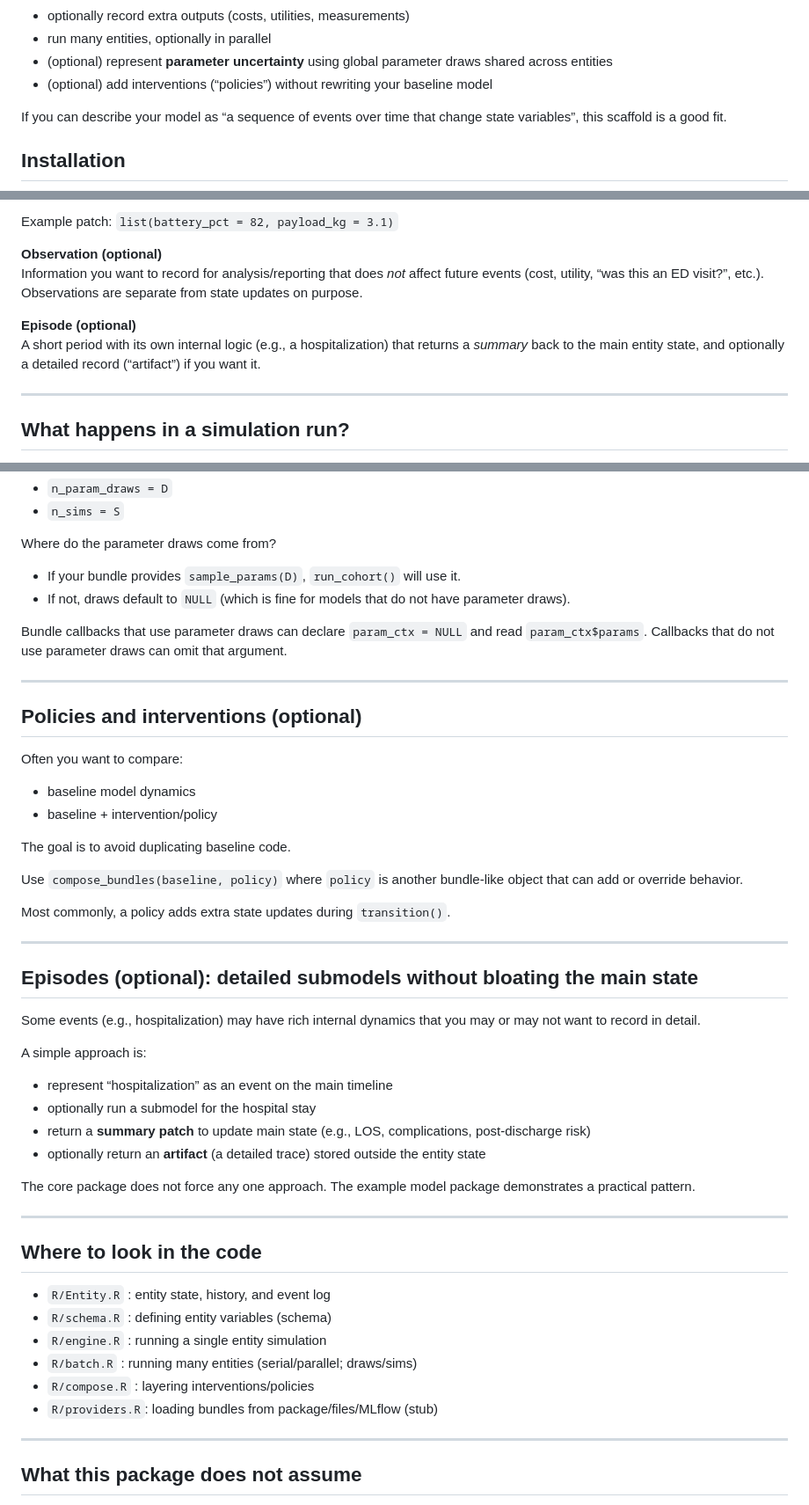
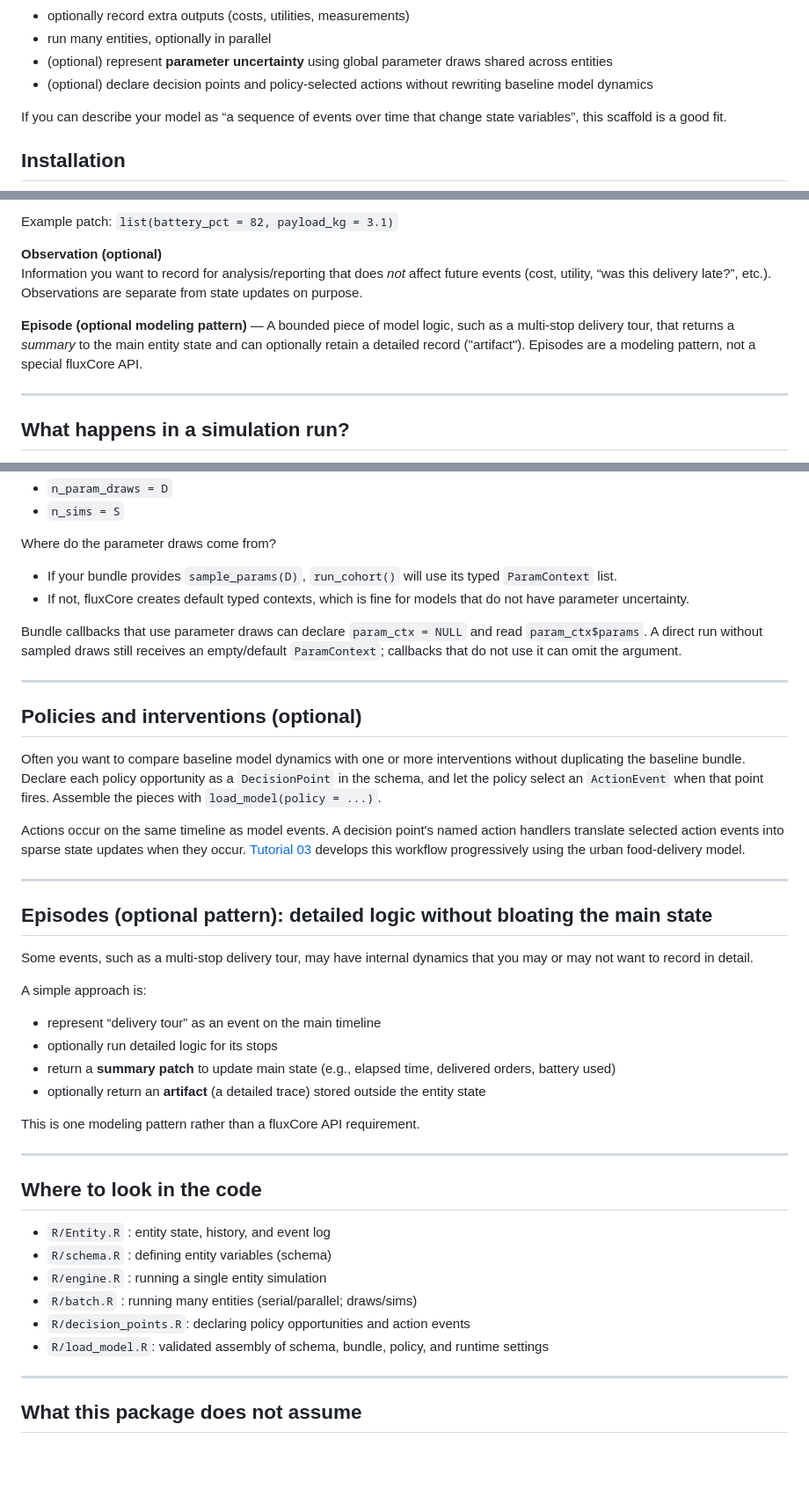
Before and after one commit to jarrod-dalton/fluxCore, a Markdown page: README.md, 3 parts joined by grey strips. Shown at 88% size. Rendered like a GitHub page; blank space fills up the shorter version.

Commit message:
Refresh fluxCore contract overview

```diff
--- a/README.md
+++ b/README.md
@@ -15,7 +15,7 @@ This package is meant to be a **foundation**. It does not contain a domain-speci
 - optionally record extra outputs (costs, utilities, measurements)
 - run many entities, optionally in parallel
 - (optional) represent **parameter uncertainty** using global parameter draws shared across entities
-- (optional) add interventions (“policies”) without rewriting your baseline model
+- (optional) declare decision points and policy-selected actions without rewriting baseline model dynamics
 
 If you can describe your model as “a sequence of events over time that change state variables”, this scaffold is a good fit.
 ## Installation
@@ -59,10 +59,12 @@ A named list of only the variables that change at an event. Variables not in the
 Example patch: `list(battery_pct = 82, payload_kg = 3.1)`
 
 **Observation (optional)**
-Information you want to record for analysis/reporting that does *not* affect future events (cost, utility, “was this an ED visit?”, etc.). Observations are separate from state updates on purpose.
+Information you want to record for analysis/reporting that does *not* affect future events (cost, utility, “was this delivery late?”, etc.). Observations are separate from state updates on purpose.
 
-**Episode (optional)**
-A short period with its own internal logic (e.g., a hospitalization) that returns a *summary* back to the main entity state, and optionally a detailed record (“artifact”) if you want it.
+**Episode (optional modeling pattern)** — A bounded piece of model logic, such
+as a multi-stop delivery tour, that returns a *summary* to the main entity state
+and can optionally retain a detailed record ("artifact"). Episodes are a
+modeling pattern, not a special fluxCore API.
 
 ---
 
@@ -309,40 +325,44 @@ You control this via:
 - `n_sims = S`
 
 Where do the parameter draws come from?
-- If your bundle provides `sample_params(D)`, `run_cohort()` will use it.
-- If not, draws default to `NULL` (which is fine for models that do not have parameter draws).
+- If your bundle provides `sample_params(D)`, `run_cohort()` will use its typed
+  `ParamContext` list.
+- If not, fluxCore creates default typed contexts, which is fine for models that
+  do not have parameter uncertainty.
 
 Bundle callbacks that use parameter draws can declare `param_ctx = NULL` and read
-`param_ctx$params`. Callbacks that do not use parameter draws can omit that argument.
+`param_ctx$params`. A direct run without sampled draws still receives an
+empty/default `ParamContext`; callbacks that do not use it can omit the argument.
 
 ---
 
 ## Policies and interventions (optional)
 
-Often you want to compare:
-- baseline model dynamics
-- baseline + intervention/policy
+Often you want to compare baseline model dynamics with one or more interventions
+without duplicating the baseline bundle. Declare each policy opportunity as a
+`DecisionPoint` in the schema, and let the policy select an `ActionEvent` when
+that point fires. Assemble the pieces with `load_model(policy = ...)`.
 
-The goal is to avoid duplicating baseline code.
-
-Use `compose_bundles(baseline, policy)` where `policy` is another bundle-like object that can add or override behavior.
-
-Most commonly, a policy adds extra state updates during `transition()`.
+Actions occur on the same timeline as model events. A decision point's named
+action handlers translate selected action events into sparse state updates when
+they occur. [Tutorial 03](https://github.com/jarrod-dalton/flux/blob/main/tutorials/03_decisions_policy.md)
+develops this workflow progressively using the urban food-delivery model.
 
 ---
 
-## Episodes (optional): detailed submodels without bloating the main state
+## Episodes (optional pattern): detailed logic without bloating the main state
 
-Some events (e.g., hospitalization) may have rich internal dynamics that you may or may not want to record in detail.
+Some events, such as a multi-stop delivery tour, may have internal dynamics that
+you may or may not want to record in detail.
 
 A simple approach is:
 
-- represent “hospitalization” as an event on the main timeline
-- optionally run a submodel for the hospital stay
-- return a **summary patch** to update main state (e.g., LOS, complications, post-discharge risk)
+- represent “delivery tour” as an event on the main timeline
+- optionally run detailed logic for its stops
+- return a **summary patch** to update main state (e.g., elapsed time, delivered orders, battery used)
 - optionally return an **artifact** (a detailed trace) stored outside the entity state
 
-The core package does not force any one approach. The example model package demonstrates a practical pattern.
+This is one modeling pattern rather than a fluxCore API requirement.
 
 ---
 
@@ -352,8 +372,8 @@ The core package does not force any one approach. The example model package demo
 - `R/schema.R`  : defining entity variables (schema)
 - `R/engine.R`  : running a single entity simulation
 - `R/batch.R`   : running many entities (serial/parallel; draws/sims)
-- `R/compose.R` : layering interventions/policies
-- `R/providers.R`: loading bundles from package/files/MLflow (stub)
+- `R/decision_points.R`: declaring policy opportunities and action events
+- `R/load_model.R`: validated assembly of schema, bundle, policy, and runtime settings
 
 ---
 
```
Also changed, not shown: other parts of README.md (+20 -6 lines).
